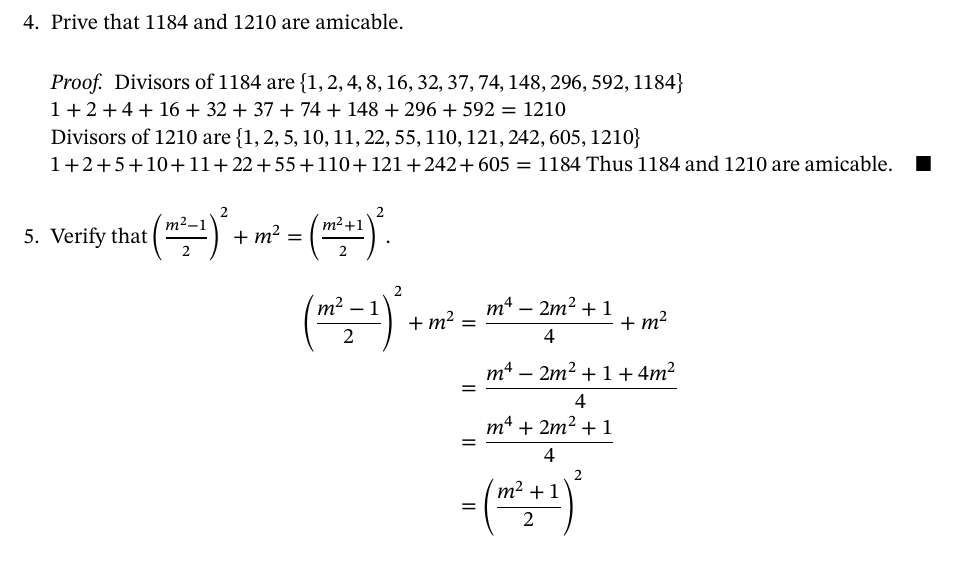
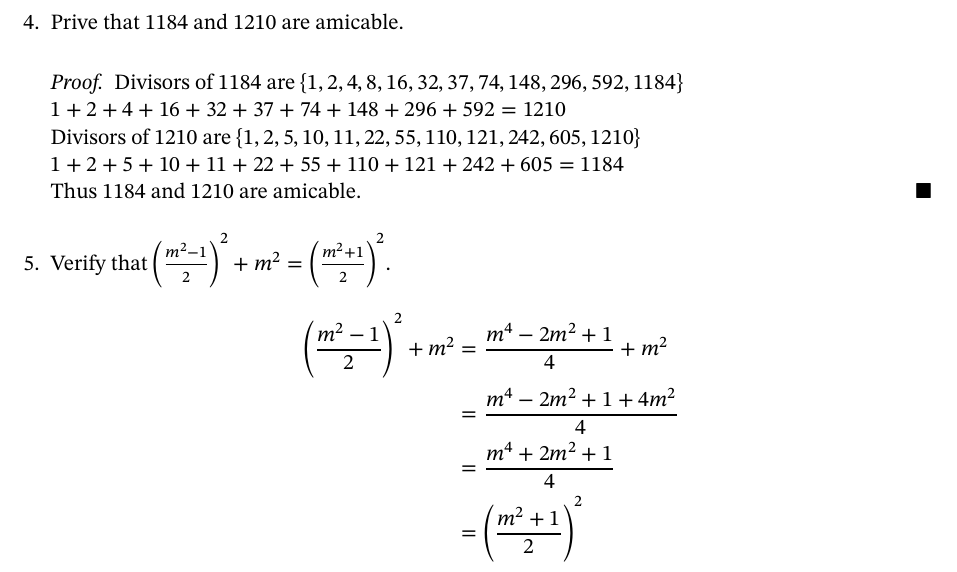
Before and after one commit to zachmeyner/Math-Homework, a LaTeX problem sheet (MATH372/HW6/Meyner_math372hw6.tex): part of page 3 of 3, cut so that both start at the same text. Compiled offline with XeLaTeX; a missing font is replaced by an installed copy or a similar font.

Commit message:
fixed small formatting mistage in roots hw6

```diff
--- a/MATH372/HW6/Meyner_math372hw6.tex
+++ b/MATH372/HW6/Meyner_math372hw6.tex
@@ -140,7 +140,7 @@
     Divisors of 1184 are $\{1, 2, 4, 8, 16, 32, 37, 74,148, 296, 592, 1184\}$ \\
     $1+2+4+16+32+37+74+148+296+592=1210$ \\
     Divisors of 1210 are $\{1, 2, 5, 10, 11, 22, 55, 110, 121, 242, 605, 1210\}$ \\
-    $1+2+5+10+11+22+55+110+121+242+605=1184$
+    $1+2+5+10+11+22+55+110+121+242+605=1184$ \\
     Thus 1184 and 1210 are amicable.
     \end{proof}
 
```
Also changed, not shown: MATH372/HW6/Meyner_math372hw6.pdf.
